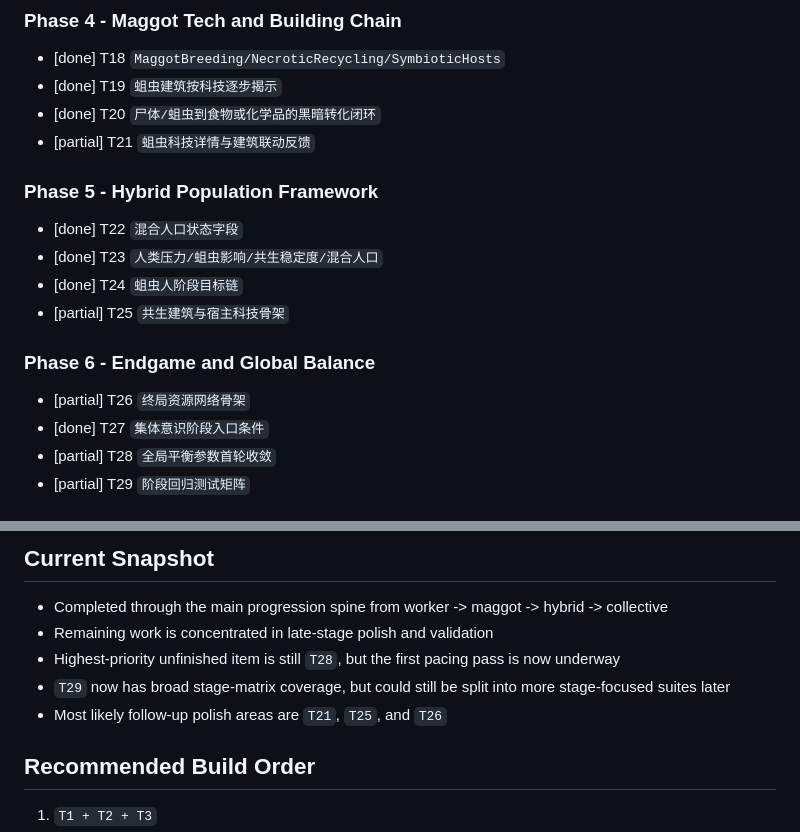
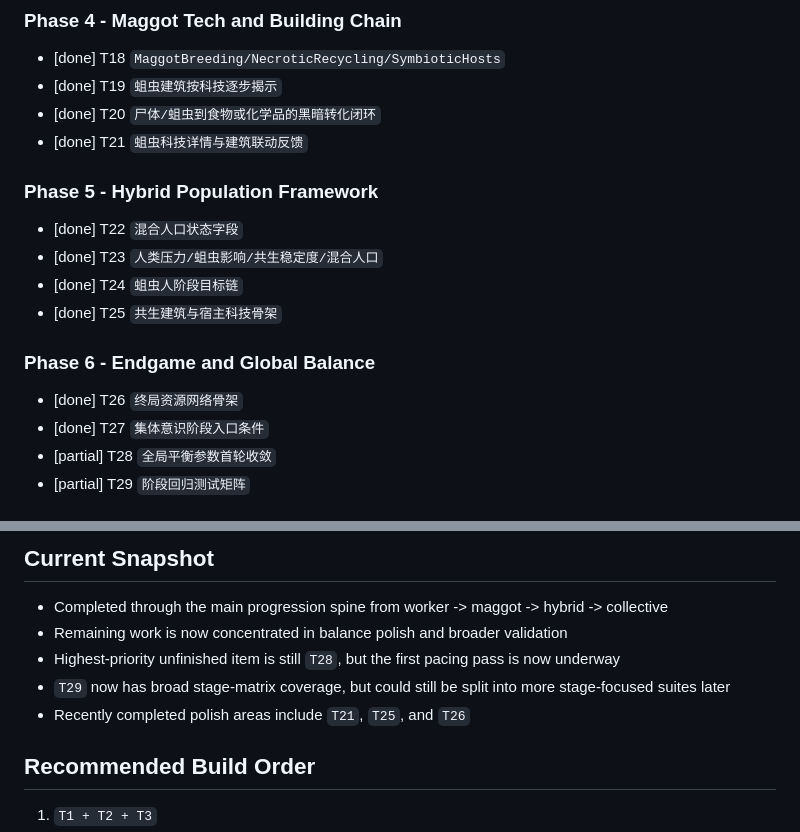
Before and after one commit to btbxbob/idle-game, a Markdown page: docs/IMPLEMENTATION_PLAN.md, 2 parts joined by grey strips. Drawn GitHub-style.

Commit message:
docs(plan): mark linkage feedback milestones complete

```diff
--- a/docs/IMPLEMENTATION_PLAN.md
+++ b/docs/IMPLEMENTATION_PLAN.md
@@ -37,18 +37,18 @@ Implement the planned progression overhaul after the design phase is complete, s
 - [done] T18 `MaggotBreeding/NecroticRecycling/SymbioticHosts`
 - [done] T19 `蛆虫建筑按科技逐步揭示`
 - [done] T20 `尸体/蛆虫到食物或化学品的黑暗转化闭环`
-- [partial] T21 `蛆虫科技详情与建筑联动反馈`
+- [done] T21 `蛆虫科技详情与建筑联动反馈`
 
 ### Phase 5 - Hybrid Population Framework
 
 - [done] T22 `混合人口状态字段`
 - [done] T23 `人类压力/蛆虫影响/共生稳定度/混合人口`
 - [done] T24 `蛆虫人阶段目标链`
-- [partial] T25 `共生建筑与宿主科技骨架`
+- [done] T25 `共生建筑与宿主科技骨架`
 
 ### Phase 6 - Endgame and Global Balance
 
-- [partial] T26 `终局资源网络骨架`
+- [done] T26 `终局资源网络骨架`
 - [done] T27 `集体意识阶段入口条件`
 - [partial] T28 `全局平衡参数首轮收敛`
 - [partial] T29 `阶段回归测试矩阵`
@@ -62,10 +62,10 @@ Implement the planned progression overhaul after the design phase is complete, s
 ## Current Snapshot
 
 - Completed through the main progression spine from worker -> maggot -> hybrid -> collective
-- Remaining work is concentrated in late-stage polish and validation
+- Remaining work is now concentrated in balance polish and broader validation
 - Highest-priority unfinished item is still `T28`, but the first pacing pass is now underway
 - `T29` now has broad stage-matrix coverage, but could still be split into more stage-focused suites later
-- Most likely follow-up polish areas are `T21`, `T25`, and `T26`
+- Recently completed polish areas include `T21`, `T25`, and `T26`
 
 ## Recommended Build Order
 
```
